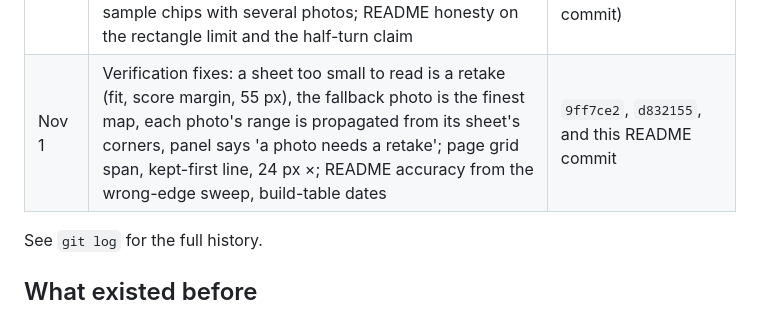
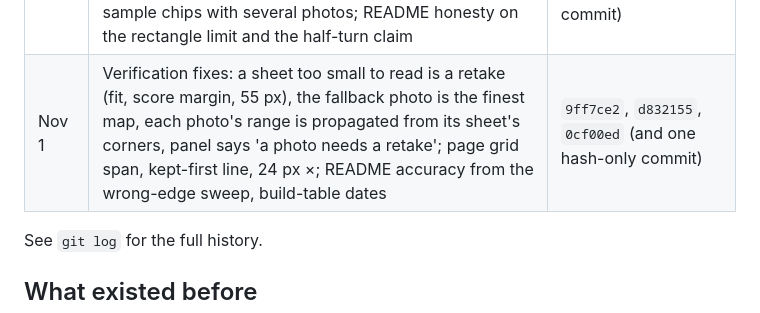
Before and after one commit to firstanswerhq/first-answer-muse, a Markdown page: README.md, the part around the change. Rendered like a GitHub page.

Commit message:
README build table: hash of the previous README commit
Co-Authored-By: Claude Fable 5.1 <noreply@anthropic.com>
Claude-Session: https://claude.ai/code/session_01HUSseLV9L3fPVtWv31s9pU

```diff
--- a/README.md
+++ b/README.md
@@ -205,7 +205,7 @@ Every commit in this repository is from the hackathon window; the first is Oct 2
 | Oct 28 | Hundredths under an inch; owner gets the job in English for Spanish questions; Spanish outline labels | `0eaf815` |
 | Nov 1 | Whole floor from several photos: 2 to 4 photos of one floor with the same sheet of paper combined on the paper's plane (`src/floor.js`), per-photo steps and checks, retake and different-floor refusals, `dataUrls` on `/api/measure` with per-photo limits, the page's "Add another photo of the same floor", Spanish, tests | `8f438dc`, `9c4d81e`, `b5143b3`, `4b3f65e`, `2c833ab`, `4a3c7cc`, `3d41482` |
 | Nov 1 | Review fixes: the paper's long edge chosen with the camera (focal length), not pixel length; per-photo sanity bounds; rectangle-fill check; refused answers withhold every panel number; page never wipes staged photos, per-thumbnail ×, pins stay inside the photo; JSON 413; sample chips with several photos; README honesty on the rectangle limit and the half-turn claim | `23b9afe`, `a0246ec`, `7486132`, `246408f`, `f5570ce`, `6312a1b` (and this hash-only commit) |
-| Nov 1 | Verification fixes: a sheet too small to read is a retake (fit, score margin, 55 px), the fallback photo is the finest map, each photo's range is propagated from its sheet's corners, panel says 'a photo needs a retake'; page grid span, kept-first line, 24 px ×; README accuracy from the wrong-edge sweep, build-table dates | `9ff7ce2`, `d832155`, and this README commit |
+| Nov 1 | Verification fixes: a sheet too small to read is a retake (fit, score margin, 55 px), the fallback photo is the finest map, each photo's range is propagated from its sheet's corners, panel says 'a photo needs a retake'; page grid span, kept-first line, 24 px ×; README accuracy from the wrong-edge sweep, build-table dates | `9ff7ce2`, `d832155`, `0cf00ed` (and one hash-only commit) |
 
 See `git log` for the full history.
 
```
